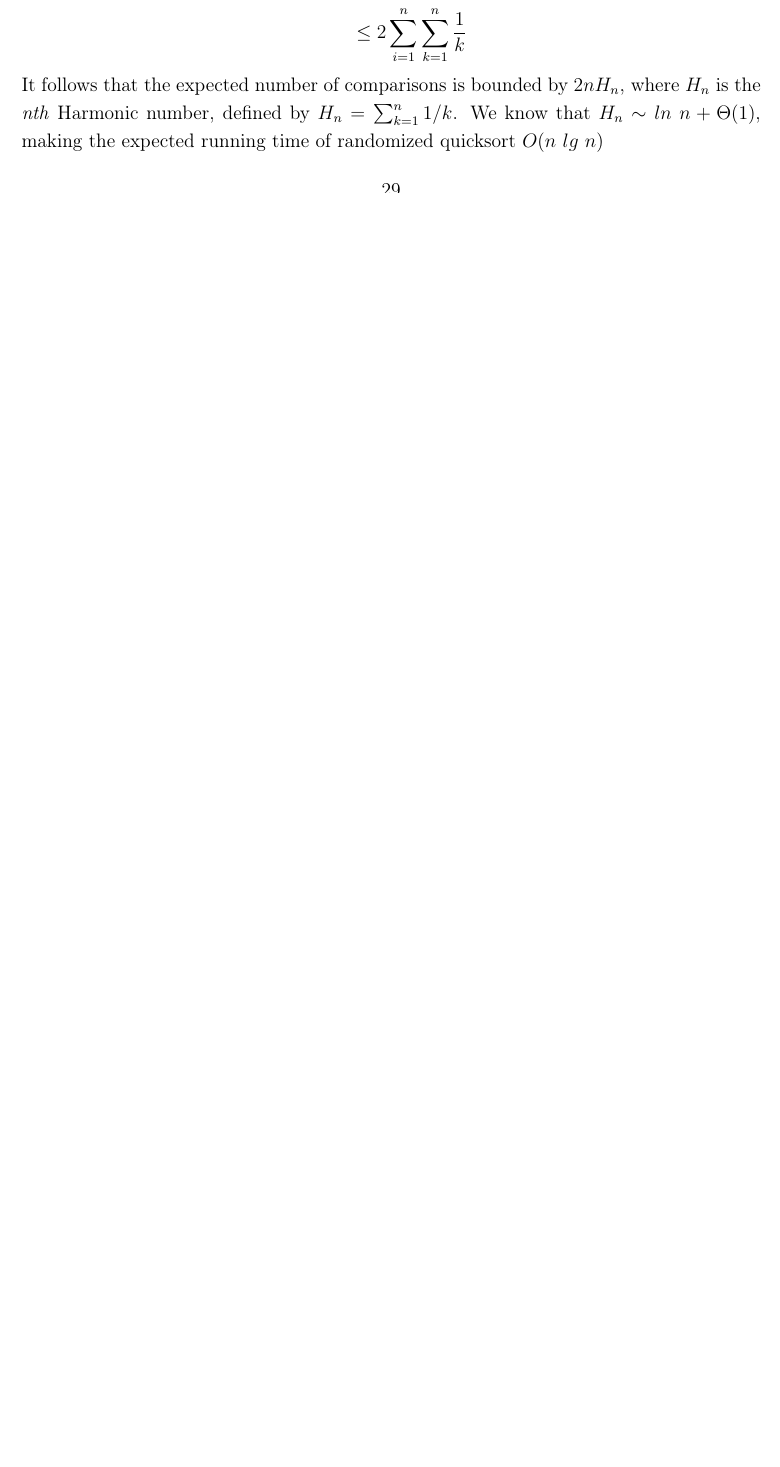
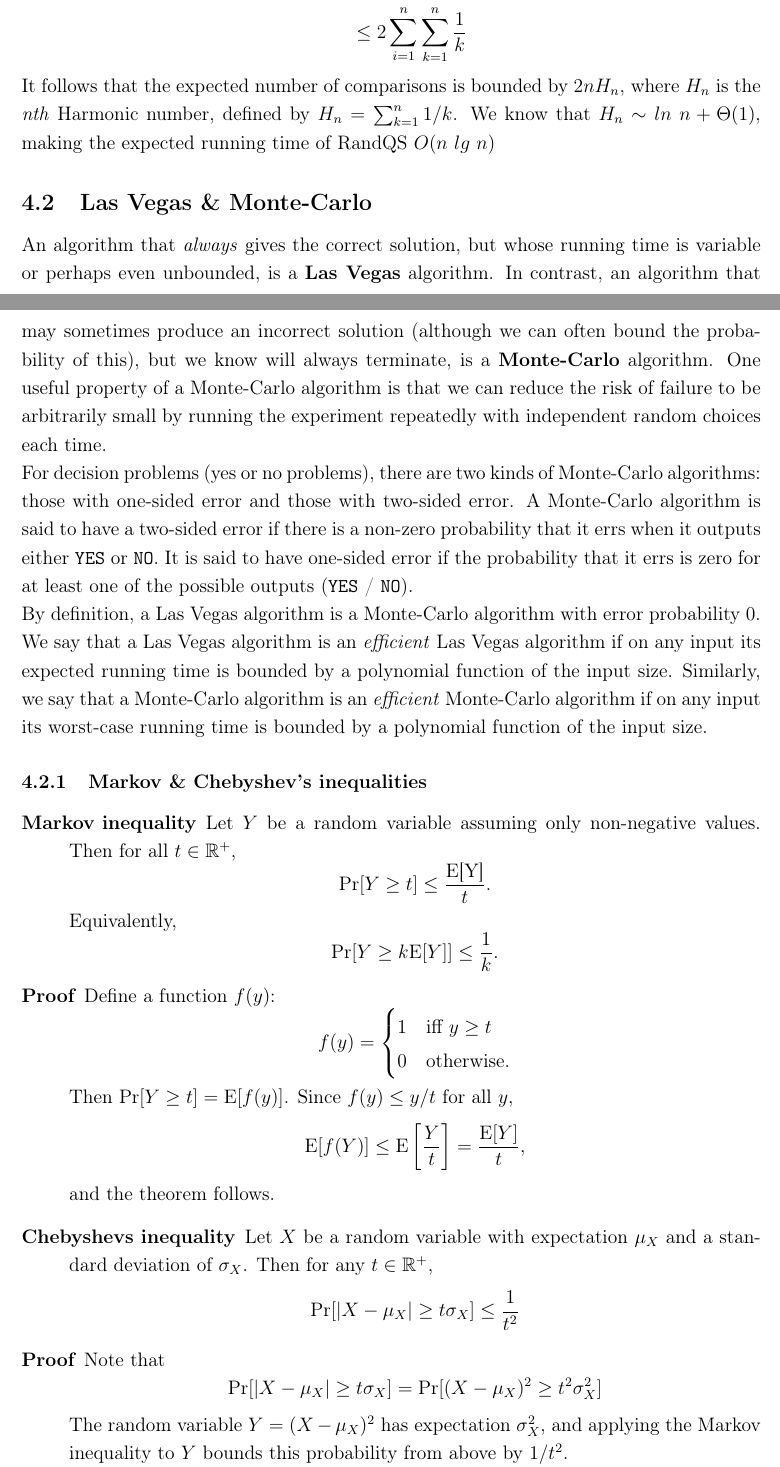
Before and after one commit to martinnj/AdvancedAlgorithms, a LaTeX problem sheet (Exam/JennyNotes/Vej_Jenny-Margrethe_Exam_Notes.tex, which reads Exam/JennyNotes/Randomised.tex): part of page 30 of 39 before the commit and two parts of pages 30 and 31 of 40 after it, the two joined at a grey line, cut so that both start at the same text, the shorter picture padded with empty space. Compiled offline with pdfLaTeX.

Commit message:
the last stuff for my incomplete notes

```diff
--- a/Exam/JennyNotes/Randomised.tex
+++ b/Exam/JennyNotes/Randomised.tex
@@ -65,6 +59,63 @@ This establishes that $p_{ij} = 2/(j - i + 1)$. The expected number of compariso
 \end{align*}
 %
 It follows that the expected number of comparisons is bounded by $2nH_n$, where $H_n$ is the \textit{nth}
-Harmonic number, defined by $H_n = \sum_{k=1}^n 1/k$. We know that $H_n \sim ln\ n + \Theta(1)$, making the
-expected running time of randomized quicksort $O(n\ lg\ n)$
+Harmonic number, defined by $H_n = \sum_{k=1}^n 1/k$. We know that $H_n \sim ln\ n + \Theta(1)$, making the expected running time of RandQS $O(n\ lg\ n)$
 
+\subsection{Las Vegas \& Monte-Carlo}
+An algorithm that \textit{always} gives the correct solution, but whose running time is variable or perhaps even
+unbounded, is a \textbf{Las Vegas} algorithm. In contrast, an algorithm that may sometimes produce an incorrect
+solution (although we can often bound the probability of this), but we know will always terminate, is a
+\textbf{Monte-Carlo} algorithm. One useful property of a Monte-Carlo algorithm is that we can reduce the risk of
+failure to be arbitrarily small by running the experiment repeatedly with
+independent random choices each time.
+
+For decision problems (yes or no problems), there are two kinds of Monte-Carlo
+algorithms: those with one-sided error and those with two-sided error. A
+Monte-Carlo algorithm is said to have a two-sided error if there is a non-zero
+probability that it errs when it outputs either \texttt{YES} or \texttt{NO}. It is said
+to have one-sided error if the probability that it errs is zero for at least one of the
+possible outputs (\texttt{YES} / \texttt{NO}).
+
+By definition, a Las Vegas algorithm is a Monte-Carlo algorithm with error
+probability $0$. We say that a Las Vegas algorithm is an \textit{efficient}
+Las Vegas algorithm if on any input its expected running time is bounded by a
+polynomial function of the input size. Similarly, we say that a Monte-Carlo
+algorithm is an \textit{efficient} Monte-Carlo algorithm if on any input its
+worst-case running time is bounded by a polynomial function of the input size.
+
+\subsubsection{Markov \& Chebyshev's inequalities}
+\begin{description}
+\item[Markov inequality] Let $Y$ be a random variable assuming only non-negative
+  values. Then for all $t \in \mathbb{R}^+$,
+  \[
+    \text{Pr}[Y \geq t] \leq \frac{\text{E[Y]}}{t}.
+  \]
+  Equivalently,
+  \[
+    \text{Pr}[Y \geq k\text{E}[Y]] \leq \frac{1}{k}.
+  \]
+\item[Proof] Define a function $f(y)$:
+  \[
+   f(y) = \begin{cases}
+     1 & \text{iff } y \geq t\\
+     0 & \text{otherwise.}
+   \end{cases}
+  \]
+  Then $\text{Pr}[Y \geq t] = \text{E}[f(y)]$. Since $f(y) \leq y/t$ for all $y$,
+  \[
+    \text{E}[f(Y)] \leq \text{E}\left [\frac{Y}{t} \right ] = \frac{\text{E}[Y]}{t},
+  \]
+  and the theorem follows.
+\end{description}
+
+\begin{description}
+\item[Chebyshevs inequality] Let $X$ be a random variable with expectation
+  $\mu_X$ and a standard deviation of $\sigma_X$. Then for any $t \in
+  \mathbb{R}^+$,
+  \[
+    \text{Pr}[|X - \mu_X| \geq t\sigma_X] \leq \frac{1}{t^2}
+  \]
+\item[Proof] Note that
+  \[
+    \text{Pr}[|X - \mu_X| \geq t\sigma_X] = \text{Pr}[(X - \mu_X)^2 \geq
+    t^2\sigma_X^2]
```
Also changed, not shown: Exam/JennyNotes/Vej_Jenny-Margrethe_Exam_Notes.pdf, Exam/JennyNotes/Randomised.tex (21 more changed lines).
